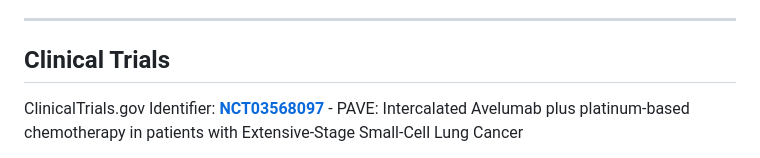
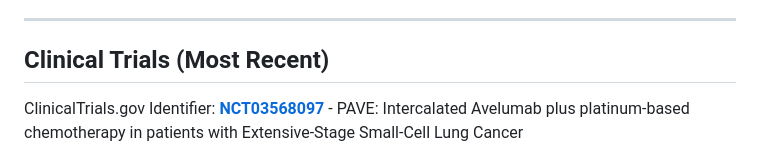
Before and after one commit to nkorf/nkorf, a Markdown page: README.md, the part around the change. Drawn GitHub-style.

Commit message:
Update Clinical Trials section title in README

```diff
--- a/README.md
+++ b/README.md
@@ -14,7 +14,7 @@ If you are interested in any of the following, please don't hesitate to contact
 * Consulting
 
 ---
-## Clinical Trials
+## Clinical Trials (Most Recent)
 
 ClinicalTrials.gov Identifier: **[NCT03568097](https://clinicaltrials.gov/study/NCT03568097)** - PAVE: Intercalated Avelumab plus platinum-based chemotherapy in patients with Extensive-Stage Small-Cell Lung Cancer
    * Mountzios, G., Papadopoulou, K., Korfiatis, N., Goussia, A., Samantas, E., Aravantinos, G., Christopoulou, A., Spathas, N., Fountzilas, E., Psyrri, A., Koliou, G.-A., Meditskou, S., Kosmas, E., Bobos, M., Charchanti, A.V., Vamvakaris, I., Koumarianou, A., Bafaloukos, D., Kosmidis, P.A., Fountzilas, G., & Linardou, H. (2025). Intercalated Avelumab plus platinum-based chemotherapy in patients with Extensive-Stage Small-Cell Lung cancer (PAVE): Final Outcome, Immunophenotypic and biomarker analysis. *European Journal of Cancer*, 228, 115660.
```
